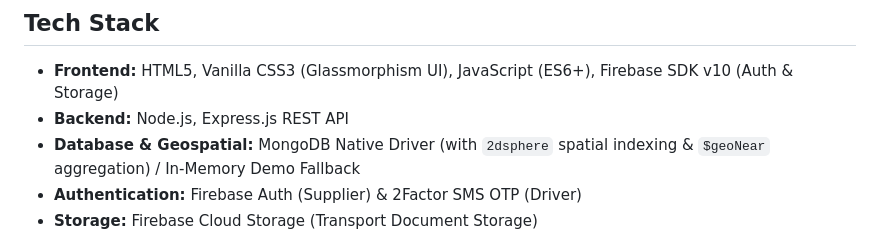
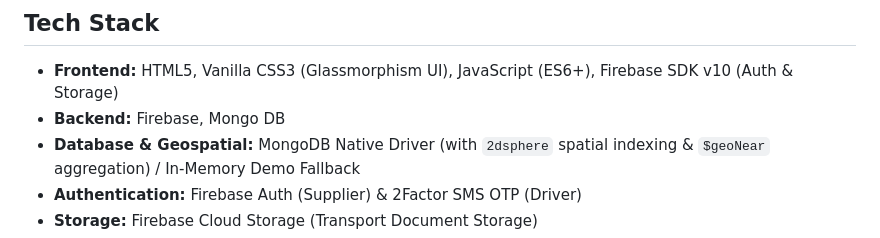
Before and after one commit to 0MadGaming0/Kraft_night_2026, a Markdown page: submissions/team-Allan/README.md, the part around the change. Drawn GitHub-style.

Commit message:
Update tech stack in submission README

```diff
--- a/submissions/team-Allan/README.md
+++ b/submissions/team-Allan/README.md
@@ -15,7 +15,7 @@ Load n Go bridges the gap between suppliers and truck drivers by offering intell
 
 ## Tech Stack
 * **Frontend:** HTML5, Vanilla CSS3 (Glassmorphism UI), JavaScript (ES6+), Firebase SDK v10 (Auth & Storage)
-* **Backend:** Node.js, Express.js REST API
+* **Backend:** Firebase, Mongo DB
 * **Database & Geospatial:** MongoDB Native Driver (with `2dsphere` spatial indexing & `$geoNear` aggregation) / In-Memory Demo Fallback
 * **Authentication:** Firebase Auth (Supplier) & 2Factor SMS OTP (Driver)
 * **Storage:** Firebase Cloud Storage (Transport Document Storage)
```
